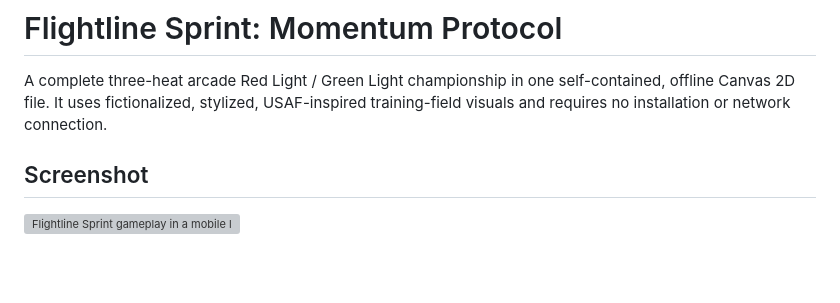
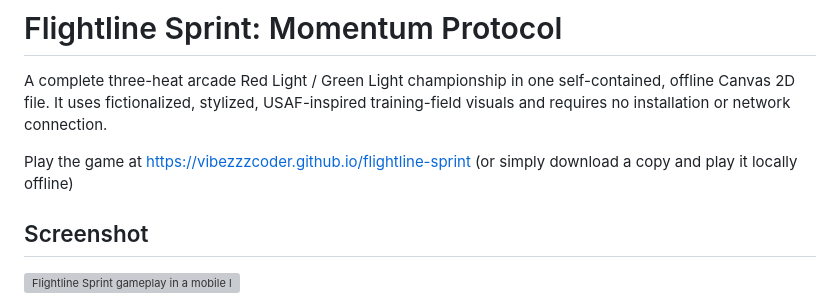
Before and after one commit to VibezZzCoder/flightline-sprint, a Markdown page: README.md, the part around the change. Rendered like a GitHub page; blank space fills up the shorter version; grey boxes are pictures that could not be loaded.

Commit message:
Update README with game link and offline play info
Added game link and local play instructions to README.

```diff
--- a/README.md
+++ b/README.md
@@ -1,6 +1,9 @@
 # Flightline Sprint: Momentum Protocol
 
 A complete three-heat arcade Red Light / Green Light championship in one self-contained, offline Canvas 2D file. It uses fictionalized, stylized, USAF-inspired training-field visuals and requires no installation or network connection.
+
+Play the game at https://vibezzzcoder.github.io/flightline-sprint
+(or simply download a copy and play it locally offline)
 
 ## Screenshot
 
```
